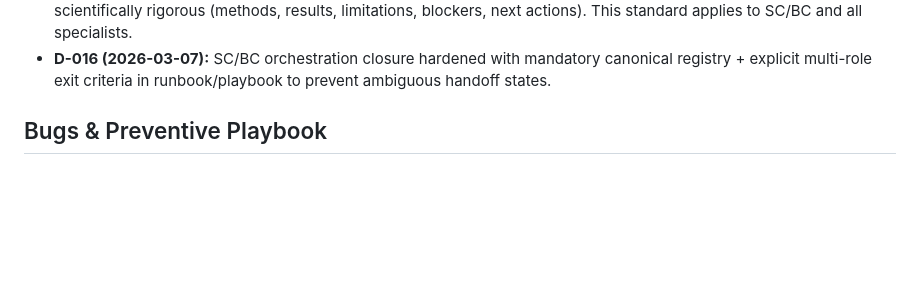
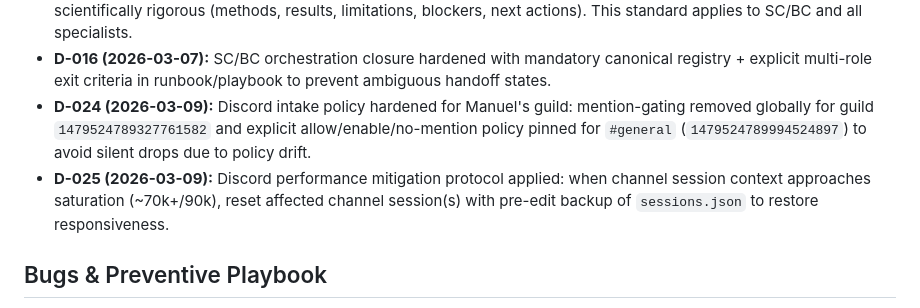
Before and after one commit to Manuel1711/openclaw, a Markdown page: workspace/MEMORY.md, the part around the change. GitHub-like rendering; blank space fills up the shorter version.

Commit message:
discord: harden general policy and add stability runbook

```diff
--- a/workspace/MEMORY.md
+++ b/workspace/MEMORY.md
@@ -54,6 +54,8 @@
 - **D-022 (2026-03-07):** ERC8004 reporting chain locked: Specialist publishes detailed technical updates → SC reviews and compresses to decision-grade summary → Cassia reports to Manuel; deep-dive with bots only on Manuel request.
 - **D-023 (2026-03-07):** Reporting quality standard reinforced by Manuel: reports must be punctual, precise, and scientifically rigorous (methods, results, limitations, blockers, next actions). This standard applies to SC/BC and all specialists.
 - **D-016 (2026-03-07):** SC/BC orchestration closure hardened with mandatory canonical registry + explicit multi-role exit criteria in runbook/playbook to prevent ambiguous handoff states.
+- **D-024 (2026-03-09):** Discord intake policy hardened for Manuel's guild: mention-gating removed globally for guild `1479524789327761582` and explicit allow/enable/no-mention policy pinned for `#general` (`1479524789994524897`) to avoid silent drops due to policy drift.
+- **D-025 (2026-03-09):** Discord performance mitigation protocol applied: when channel session context approaches saturation (~70k+/90k), reset affected channel session(s) with pre-edit backup of `sessions.json` to restore responsiveness.
 
 ## Bugs & Preventive Playbook
 - **B-001 (2026-03-06):** ACP spawn failed: `ACP target agent is not configured`.
```
Also changed, not shown: workspace/RUNBOOK_DISCORD_STABILITY.md (added, +36 -0 lines), workspace/memory/2026-03-09.md (added, +14 -0 lines).
